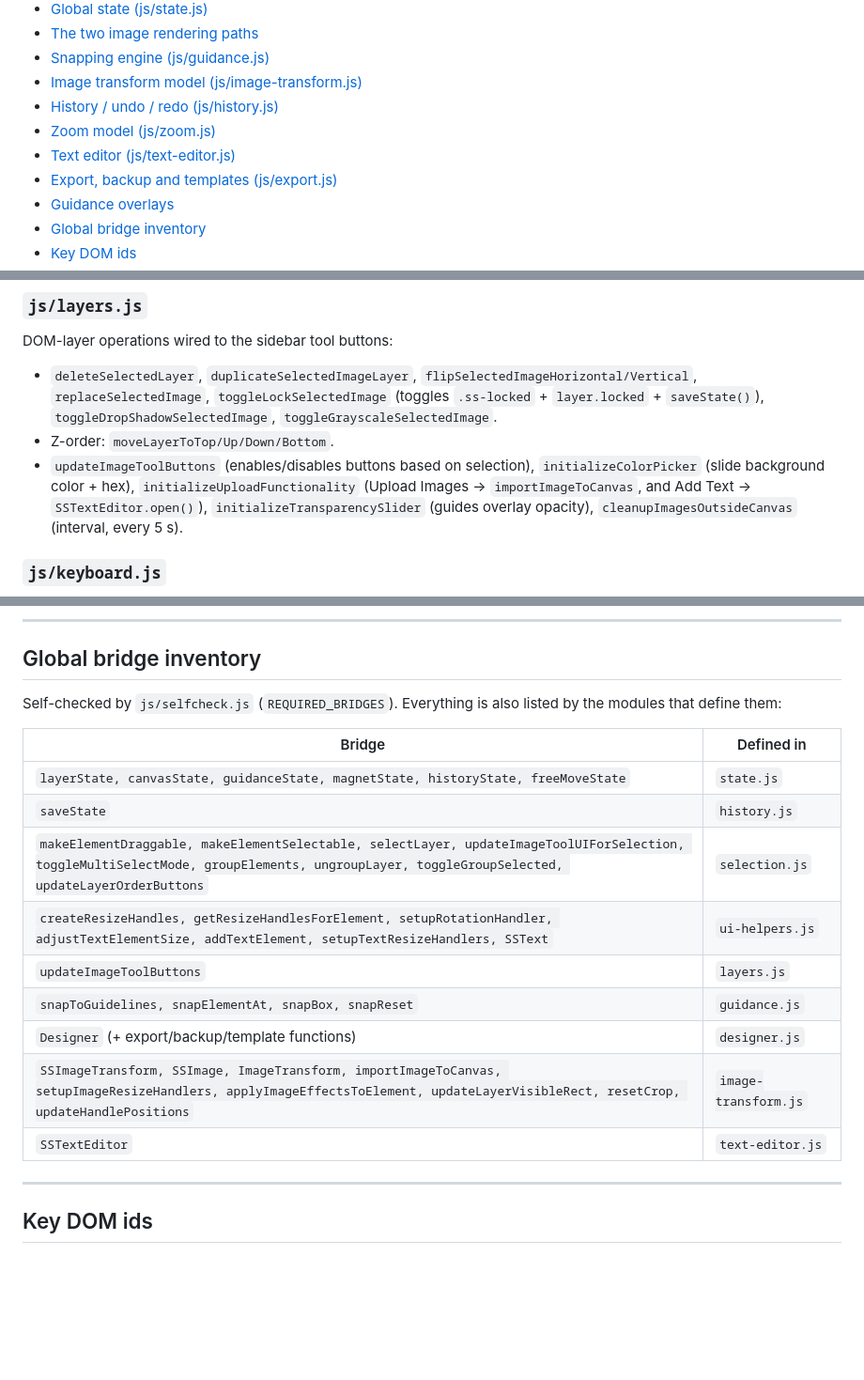
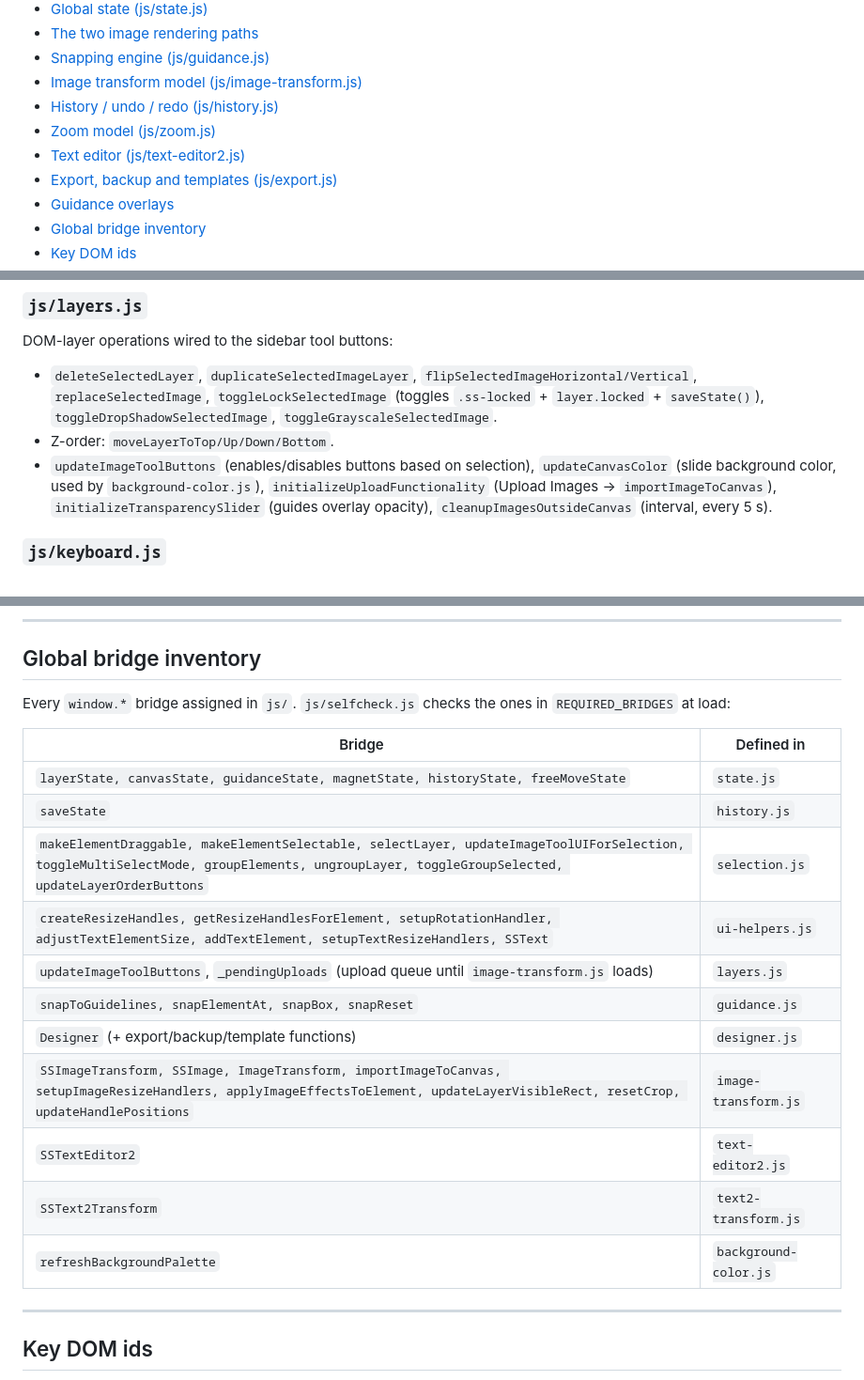
Before and after one commit to klangche/slidestudio, a Markdown page: README.md, 3 parts joined by grey strips. Shown at 94% size. GitHub-like rendering; blank space fills up the shorter version.

```diff
--- a/README.md
+++ b/README.md
@@ -23,7 +23,7 @@ HTTP server — see [Running](#running).
 - [Image transform model (js/image-transform.js)](#image-transform-model)
 - [History / undo / redo (js/history.js)](#history)
 - [Zoom model (js/zoom.js)](#zoom-model)
-- [Text editor (js/text-editor.js)](#text-editor)
+- [Text editor (js/text-editor2.js)](#text-editor)
 - [Export, backup and templates (js/export.js)](#export)
 - [Guidance overlays](#guidance-overlays)
 - [Global bridge inventory](#global-bridge-inventory)
@@ -152,9 +152,8 @@ DOM-layer operations wired to the sidebar tool buttons:
   `saveState()`), `toggleDropShadowSelectedImage`, `toggleGrayscaleSelectedImage`.
 - Z-order: `moveLayerToTop/Up/Down/Bottom`.
 - `updateImageToolButtons` (enables/disables buttons based on selection),
-  `initializeColorPicker` (slide background color + hex),
-  `initializeUploadFunctionality` (Upload Images → `importImageToCanvas`, and
-  Add Text → `SSTextEditor.open()`),
+  `updateCanvasColor` (slide background color, used by `background-color.js`),
+  `initializeUploadFunctionality` (Upload Images → `importImageToCanvas`),
   `initializeTransparencySlider` (guides overlay opacity),
   `cleanupImagesOutsideCanvas` (interval, every 5 s).
 
@@ -470,8 +494,8 @@ The transparency slider (`#ss-transparencySlider`) drives
 
 ## Global bridge inventory
 
-Self-checked by `js/selfcheck.js` (`REQUIRED_BRIDGES`). Everything is also listed
-by the modules that define them:
+Every `window.*` bridge assigned in `js/`. `js/selfcheck.js` checks the ones in
+`REQUIRED_BRIDGES` at load:
 
 | Bridge | Defined in |
 | --- | --- |
@@ -479,11 +503,13 @@ by the modules that define them:
 | `saveState` | `history.js` |
 | `makeElementDraggable, makeElementSelectable, selectLayer, updateImageToolUIForSelection, toggleMultiSelectMode, groupElements, ungroupLayer, toggleGroupSelected, updateLayerOrderButtons` | `selection.js` |
 | `createResizeHandles, getResizeHandlesForElement, setupRotationHandler, adjustTextElementSize, addTextElement, setupTextResizeHandlers, SSText` | `ui-helpers.js` |
-| `updateImageToolButtons` | `layers.js` |
+| `updateImageToolButtons`, `_pendingUploads` (upload queue until `image-transform.js` loads) | `layers.js` |
 | `snapToGuidelines, snapElementAt, snapBox, snapReset` | `guidance.js` |
 | `Designer` (+ export/backup/template functions) | `designer.js` |
 | `SSImageTransform, SSImage, ImageTransform, importImageToCanvas, setupImageResizeHandlers, applyImageEffectsToElement, updateLayerVisibleRect, resetCrop, updateHandlePositions` | `image-transform.js` |
-| `SSTextEditor` | `text-editor.js` |
+| `SSTextEditor2` | `text-editor2.js` |
+| `SSText2Transform` | `text2-transform.js` |
+| `refreshBackgroundPalette` | `background-color.js` |
 
 ---
 
```
Also changed, not shown: other parts of README.md (+50 -25 lines).
